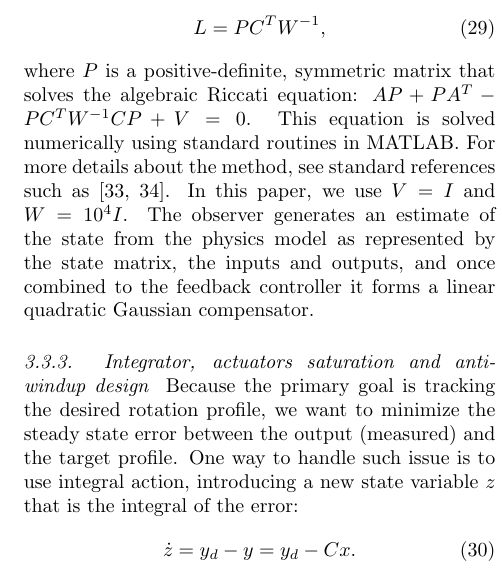
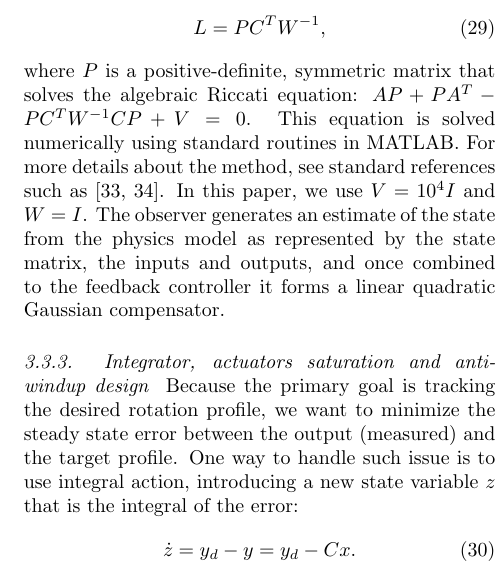
Before and after one commit to igoumiri/nf2015, a LaTeX paper (pap14.tex): part of one column of page 10 of 16, cut so that both start at the same text. Compiled offline with pdfLaTeX.

Commit message:
Final changes (discussing further)

```diff
--- a/pap14.tex
+++ b/pap14.tex
@@ -645,7 +645,7 @@ Then the expected variance of the error in the state estimate is obtained by set
 	L = P C^T W^{-1},
 \end{equation}
 where $P$ is a positive-definite, symmetric matrix that solves the algebraic Riccati equation: $A {P} + P {A}^T - P {C}^T W^{-1} C P + V = 0$.  This equation is solved numerically using standard routines in MATLAB. For more details about the method, see standard references such as~\cite{SandP, AandM}.
-In this paper, we use $V=I$ and $W=10^{4}I$.
+In this paper, we use $V=10^{4}I$ and $W= I$.
 The observer generates an estimate of the state from the physics model as represented by the state matrix, the inputs and outputs, and once combined to the feedback controller it forms a linear quadratic Gaussian compensator.
 
 \subsubsection{Integrator, actuators saturation and anti-windup design}
```
